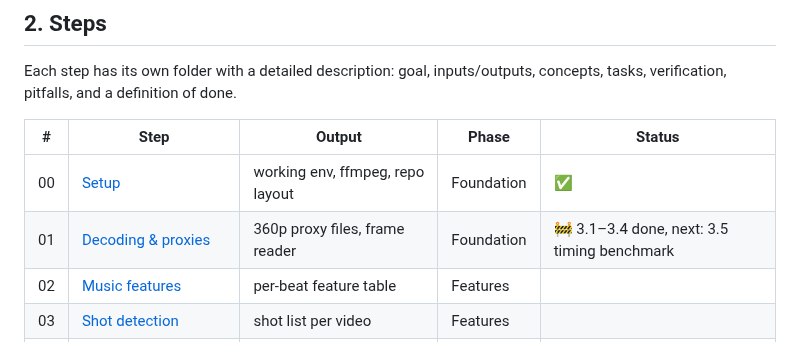
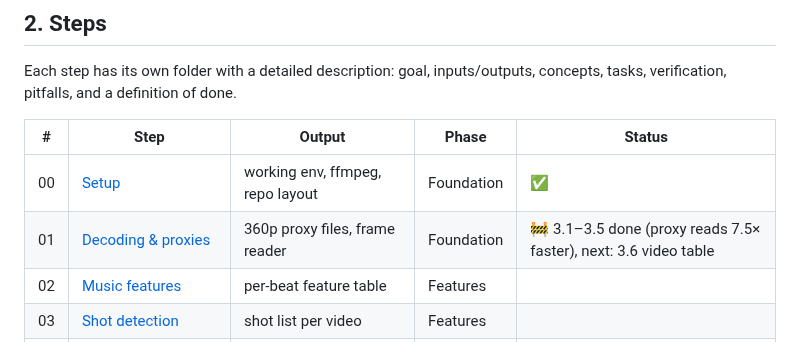
Before and after one commit to FlyperLG/amv-generator, a Markdown page: docs/README.md, the part around the change. GitHub-like rendering.

```diff
--- a/docs/README.md
+++ b/docs/README.md
@@ -64,7 +64,7 @@ Each step has its own folder with a detailed description: goal, inputs/outputs,
 | # | Step | Output | Phase | Status |
 |---|---|---|---|---|
 | 00 | [Setup](00-setup/README.md) | working env, ffmpeg, repo layout | Foundation | ✅ |
-| 01 | [Decoding & proxies](01-decoding-and-proxies/README.md) | 360p proxy files, frame reader | Foundation | 🚧 3.1–3.4 done, next: 3.5 timing benchmark |
+| 01 | [Decoding & proxies](01-decoding-and-proxies/README.md) | 360p proxy files, frame reader | Foundation | 🚧 3.1–3.5 done (proxy reads 7.5× faster), next: 3.6 video table |
 | 02 | [Music features](02-music-features/README.md) | per-beat feature table | Features |  |
 | 03 | [Shot detection](03-shot-detection/README.md) | shot list per video | Features |  |
 | 04 | [Clip features](04-clip-features/README.md) | clip table with `z_sem`, `z_dyn` | Features |  |
```
Also changed, not shown: docs/00-setup/README.md (+1 -0 lines), docs/01-decoding-and-proxies/README.md (+26 -8 lines), docs/01-decoding-and-proxies/img/bench_01_decoding.png (added), 4 other files.
